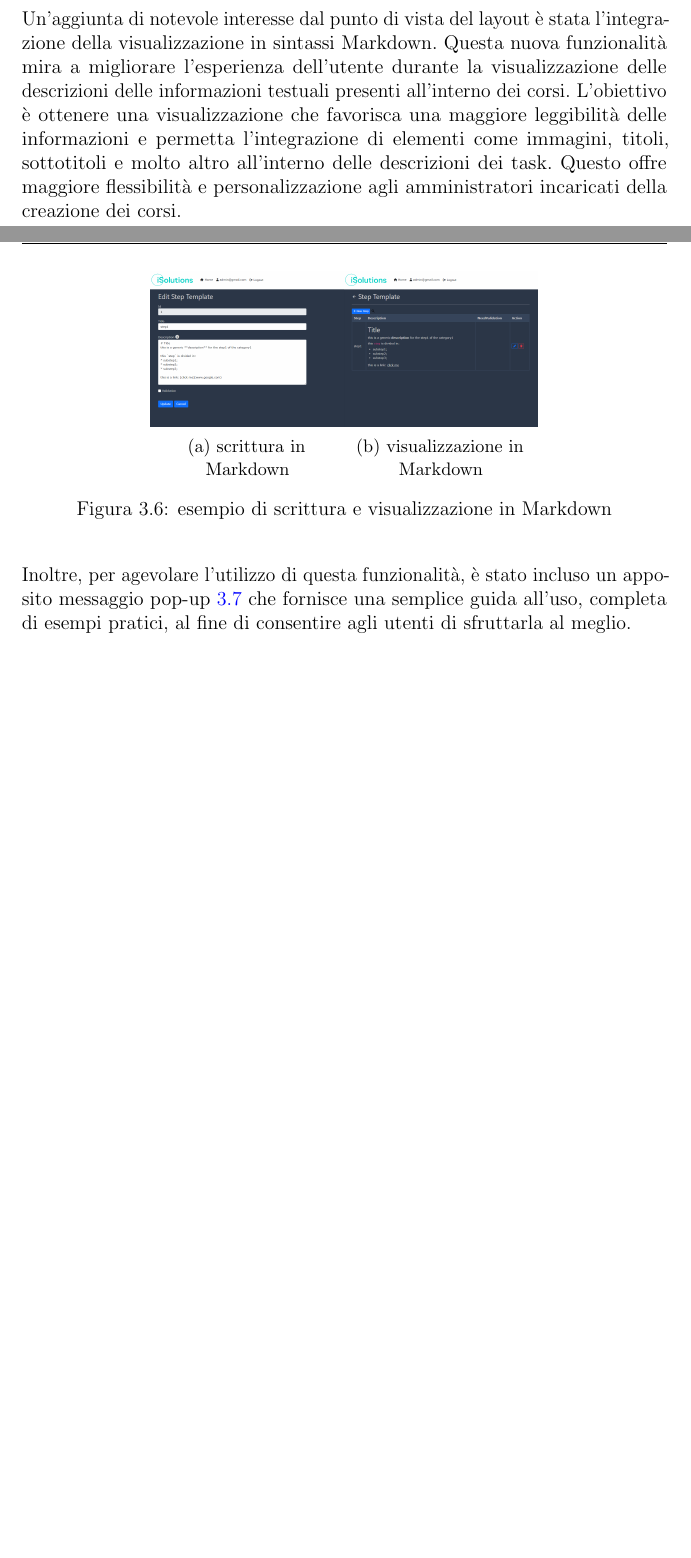
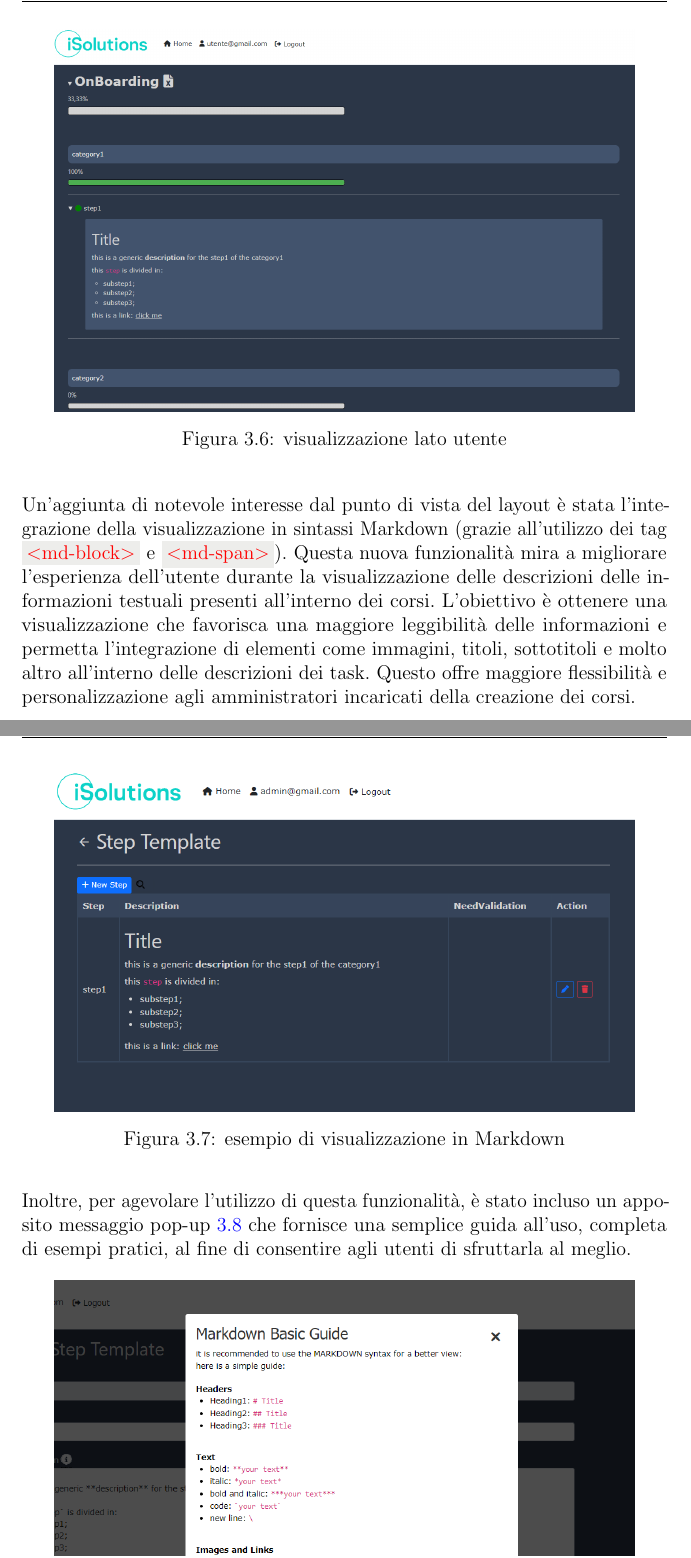
Before and after one commit to DennisTurco/Tesi, a LaTeX thesis (Tesi.tex, which reads Capitoli/Capitolo03.tex): two parts of pages 29 and 30 of 44 before the commit and two parts of pages 30 and 31 of 44 after it, joined at a grey line, cut at the place of the change, the shorter picture padded with empty space. Compiled offline with pdfLaTeX.

Commit message:
style: new images

```diff
--- a/Capitoli/Capitolo03.tex
+++ b/Capitoli/Capitolo03.tex
@@ -373,10 +370,17 @@ durante il loro percorso nell'esperienza.\ Grazie a questa attenzione all'usabil
 è stato possibile assicurarsi che l'intera esperienza sia accessibile e fruibile in modo agevole
 e soddisfacente per tutti i suoi utilizzatori.
 \\ \\
-%TODO: aggiungere l'info di quali linguaggi ho utilizzato per l'aggiunta di questa specifica integrazione
-% e magari mostrare la parte di codice se rilevante
+
+\begin{figure}[H]
+	\centering
+	\includegraphics[width=0.9\linewidth]{img/UserView.png}
+	\caption{visualizzazione lato utente}
+	\label{fig:UserView}
+\end{figure}
+
 Un'aggiunta di notevole interesse dal punto di vista del layout è stata l'integrazione
-della visualizzazione in sintassi Markdown.\ Questa nuova funzionalità mira a migliorare
+della visualizzazione in sintassi Markdown (grazie all'utilizzo dei tag \inlinecode{\textless md-block\textgreater} e \inlinecode{\textless md-span\textgreater}).\
+Questa nuova funzionalità mira a migliorare
 l'esperienza dell'utente durante la visualizzazione delle descrizioni delle informazioni
 testuali presenti all'interno dei corsi.\ L'obiettivo è ottenere una visualizzazione che
 favorisca una maggiore leggibilità delle informazioni e permetta l'integrazione di
@@ -384,17 +388,25 @@ elementi come immagini, titoli, sottotitoli e molto altro all'interno delle desc
 dei task.\ Questo offre maggiore flessibilità e personalizzazione agli amministratori
 incaricati della creazione dei corsi.
 
+
+% \begin{figure}[H]
+% 	\centering
+% 	\begin{subfigure}{0.3\textwidth}
+% 		\includegraphics[width=\textwidth]{img/markdown_p1.png}
+% 		\caption{scrittura in Markdown}
+% 	\end{subfigure}%
+% 	\begin{subfigure}{0.3\textwidth}
+% 		\includegraphics[width=\textwidth]{img/markdown_pt2.png}
+% 		\caption{visualizzazione in Markdown}
+% 	\end{subfigure}
+% 	\caption{esempio di scrittura e visualizzazione in Markdown}
+% 	\label{fig:markdown}
+% \end{figure}
+
 \begin{figure}[H]
 	\centering
-	\begin{subfigure}{0.3\textwidth}
-		\includegraphics[width=\textwidth]{img/markdown_p1.png}
-		\caption{scrittura in Markdown}
-	\end{subfigure}%
-	\begin{subfigure}{0.3\textwidth}
-		\includegraphics[width=\textwidth]{img/markdown_pt2.png}
-		\caption{visualizzazione in Markdown}
-	\end{subfigure}
-	\caption{esempio di scrittura e visualizzazione in Markdown}
+	\includegraphics[width=0.9\textwidth]{img/markdown_pt2.png}
+	\caption{esempio di visualizzazione in Markdown}
 	\label{fig:markdown}
 \end{figure}
 
```
Also changed, not shown: Tesi.pdf, img/UserView.png (added), img/markdownGuide1.png (added), img/markdown_pt2.png, Capitoli/Capitolo03.tex (13 more changed lines), 9 other files.
